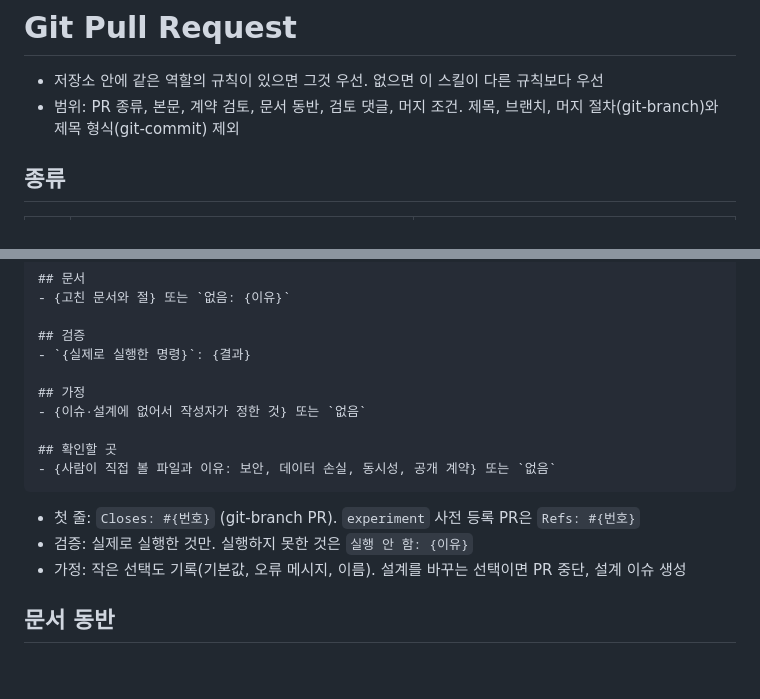
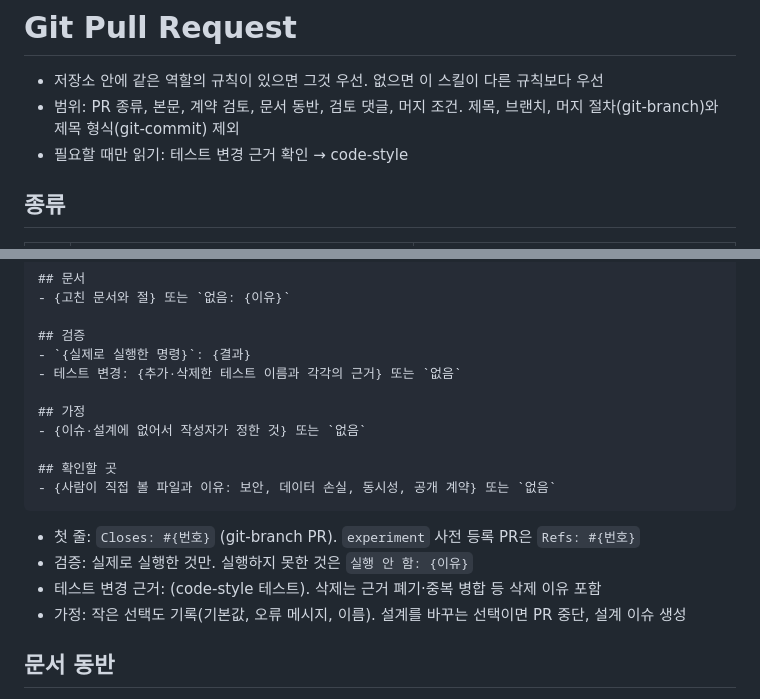
Before and after one commit to woonyong-choi/skills, a Markdown page: git-pull-request/SKILL.md, 2 parts joined by grey strips. Drawn GitHub-style; blank space fills up the shorter version.

```diff
--- a/git-pull-request/SKILL.md
+++ b/git-pull-request/SKILL.md
@@ -7,6 +7,7 @@ description: "PR 본문 작성, 계약 검토, 문서 동반 확인, 검토 댓
 
 - 저장소 안에 같은 역할의 규칙이 있으면 그것 우선. 없으면 이 스킬이 다른 규칙보다 우선
 - 범위: PR 종류, 본문, 계약 검토, 문서 동반, 검토 댓글, 머지 조건. 제목, 브랜치, 머지 절차(git-branch)와 제목 형식(git-commit) 제외
+- 필요할 때만 읽기: 테스트 변경 근거 확인 → code-style
 
 ## 종류
 
@@ -34,6 +35,7 @@ Closes: #{번호}
 
 ## 검증
 - `{실제로 실행한 명령}`: {결과}
+- 테스트 변경: {추가·삭제한 테스트 이름과 각각의 근거} 또는 `없음`
 
 ## 가정
 - {이슈·설계에 없어서 작성자가 정한 것} 또는 `없음`
@@ -44,6 +46,7 @@ Closes: #{번호}
 
 - 첫 줄: `Closes: #{번호}` (git-branch PR). `experiment` 사전 등록 PR은 `Refs: #{번호}`
 - 검증: 실제로 실행한 것만. 실행하지 못한 것은 `실행 안 함: {이유}`
+- 테스트 변경 근거: (code-style 테스트). 삭제는 근거 폐기·중복 병합 등 삭제 이유 포함
 - 가정: 작은 선택도 기록(기본값, 오류 메시지, 이름). 설계를 바꾸는 선택이면 PR 중단, 설계 이슈 생성
 
 ## 문서 동반
```
Also changed, not shown: code-style/SKILL.md (+17 -7 lines), 1 other file.
